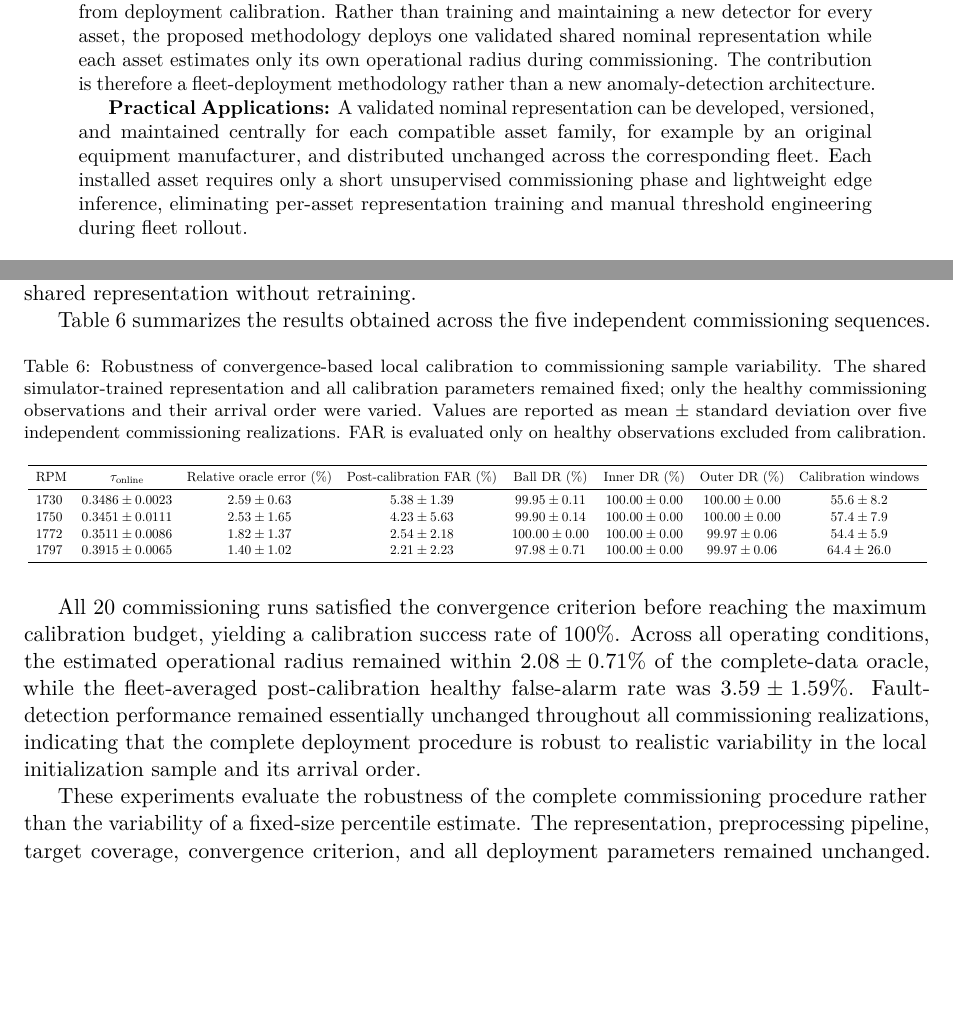
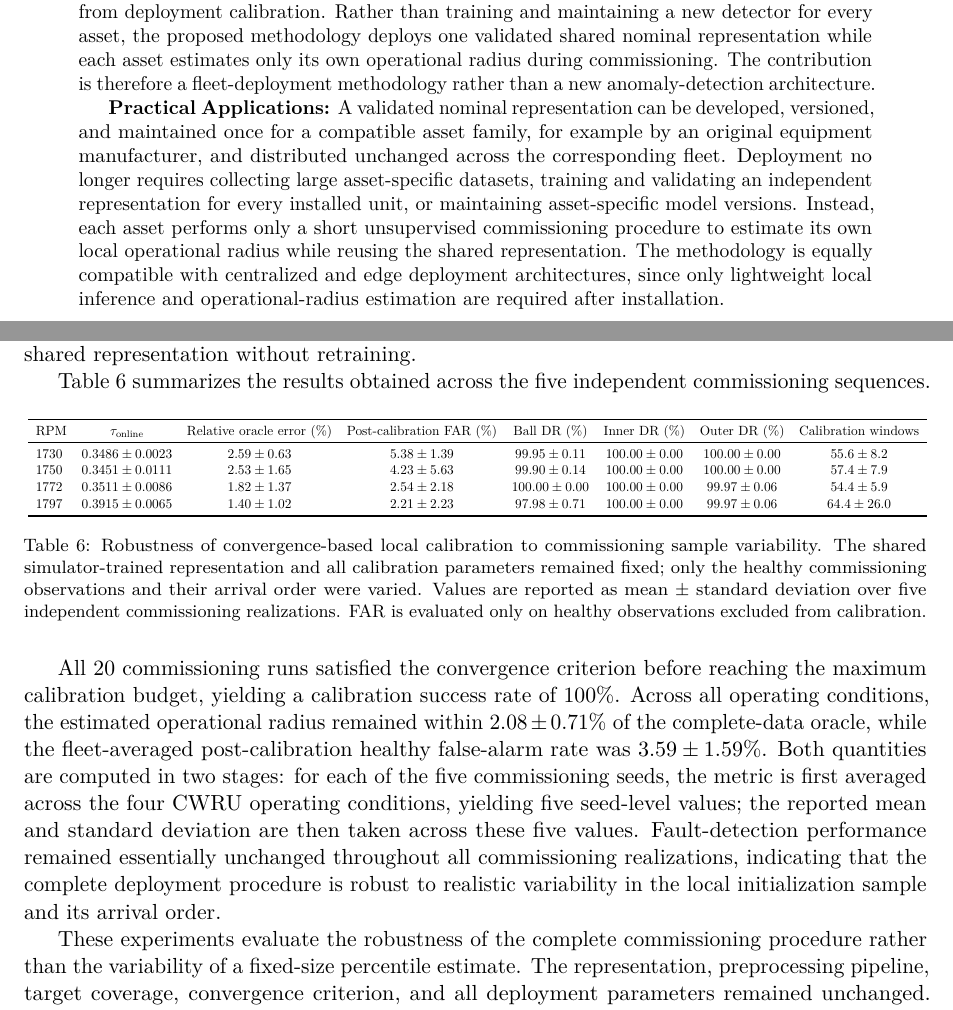
Before and after one commit to eduardodisanti/inverse_problem, a LaTeX paper (TRB2027/TRB2027_draft.tex): two parts of pages 1 and 15 of 23, joined at a grey line, cut so that both start at the same text, the shorter picture padded with empty space. Compiled offline with pdfLaTeX.

Commit message:
FIXED MINOR CONCERNS

```diff
--- a/TRB2027/TRB2027_draft.tex
+++ b/TRB2027/TRB2027_draft.tex
@@ -127,13 +127,18 @@ estimates only its own operational radius during commissioning. The
 contribution is therefore a fleet-deployment methodology rather than a new
 anomaly-detection architecture.
 
-\textbf{Practical Applications:} A validated nominal representation can be developed, versioned, and
-maintained centrally for each compatible asset family, for example by an
-original equipment manufacturer, and distributed unchanged across the
-corresponding fleet. Each installed asset requires only a short unsupervised
-commissioning phase and lightweight edge inference, eliminating per-asset
-representation training and manual threshold engineering during fleet
-rollout.
+\textbf{Practical Applications:} A validated nominal representation can be
+developed, versioned, and maintained once for a compatible asset family,
+for example by an original equipment manufacturer, and distributed
+unchanged across the corresponding fleet. Deployment no longer requires
+collecting large asset-specific datasets, training and validating an
+independent representation for every installed unit, or maintaining
+asset-specific model versions. Instead, each asset performs only a short
+unsupervised commissioning procedure to estimate its own local operational
+radius while reusing the shared representation. The methodology is equally
+compatible with centralized and edge deployment architectures, since only
+lightweight local inference and operational-radius estimation are required
+after installation.
 
 \end{abstract}
 
@@ -1418,15 +1425,6 @@ across the five independent commissioning sequences.
 
 \begin{table}[H]
 \centering
-\caption{Robustness of convergence-based local calibration to commissioning
-sample variability. The shared simulator-trained representation and all
-calibration parameters remained fixed; only the healthy commissioning
-observations and their arrival order were varied. Values are reported as
-mean $\pm$ standard deviation over five independent commissioning
-realizations. FAR is evaluated only on healthy observations excluded from
-calibration.}
-\label{tab:initialization-robustness}
-
 \resizebox{\linewidth}{!}{
 \begin{tabular}{lccccccc}
 \toprule
@@ -1478,6 +1476,14 @@ $64.4 \pm 26.0$ \\
 
 \bottomrule
 \end{tabular}}
+\caption{Robustness of convergence-based local calibration to commissioning
+sample variability. The shared simulator-trained representation and all
+calibration parameters remained fixed; only the healthy commissioning
+observations and their arrival order were varied. Values are reported as
+mean $\pm$ standard deviation over five independent commissioning
+realizations. FAR is evaluated only on healthy observations excluded from
+calibration.}
+\label{tab:initialization-robustness}
 \end{table}
 
 All 20 commissioning runs satisfied the convergence criterion before
@@ -1485,7 +1491,11 @@ reaching the maximum calibration budget, yielding a calibration success
 rate of 100\%. Across all operating conditions, the estimated operational
 radius remained within $2.08 \pm 0.71$\% of the complete-data oracle, while
 the fleet-averaged post-calibration healthy false-alarm rate was
-$3.59 \pm 1.59$\%. Fault-detection performance remained essentially unchanged throughout all
+$3.59 \pm 1.59$\%. Both quantities are computed in two stages: for each of
+the five commissioning seeds, the metric is first averaged across the four
+CWRU operating conditions, yielding five seed-level values; the reported
+mean and standard deviation are then taken across these five values.
+Fault-detection performance remained essentially unchanged throughout all
 commissioning realizations, indicating that the complete deployment
 procedure is robust to realistic variability in the local initialization
 sample and its arrival order.
```
Also changed, not shown: TRB2027/references.bib (+3 -2 lines), TRB2027/TRB2027_draft.bbl, TRB2027/TRB2027_draft.pdf, TRB2027/TRB2027_draft.tex (15 more changed lines), 6 other files.
